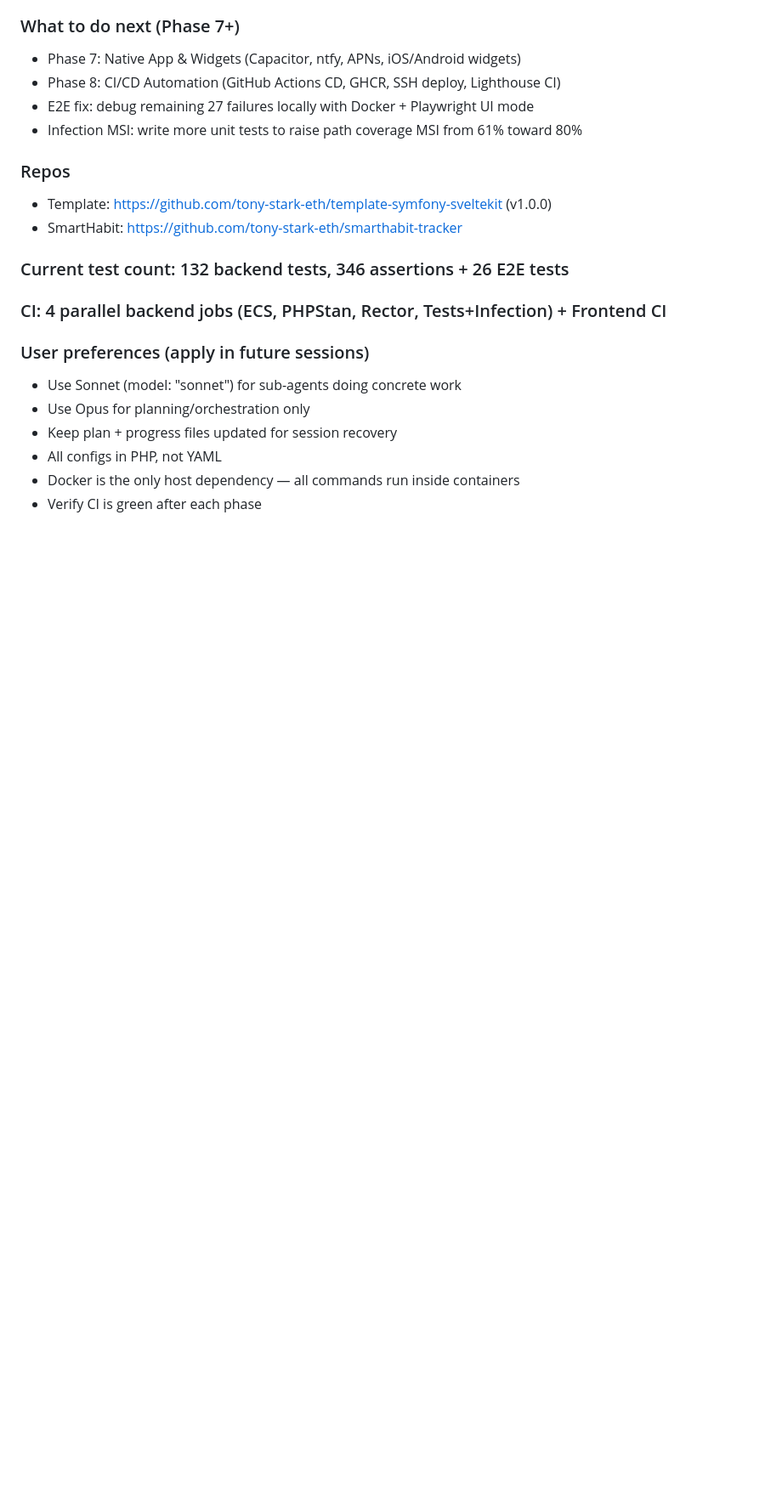
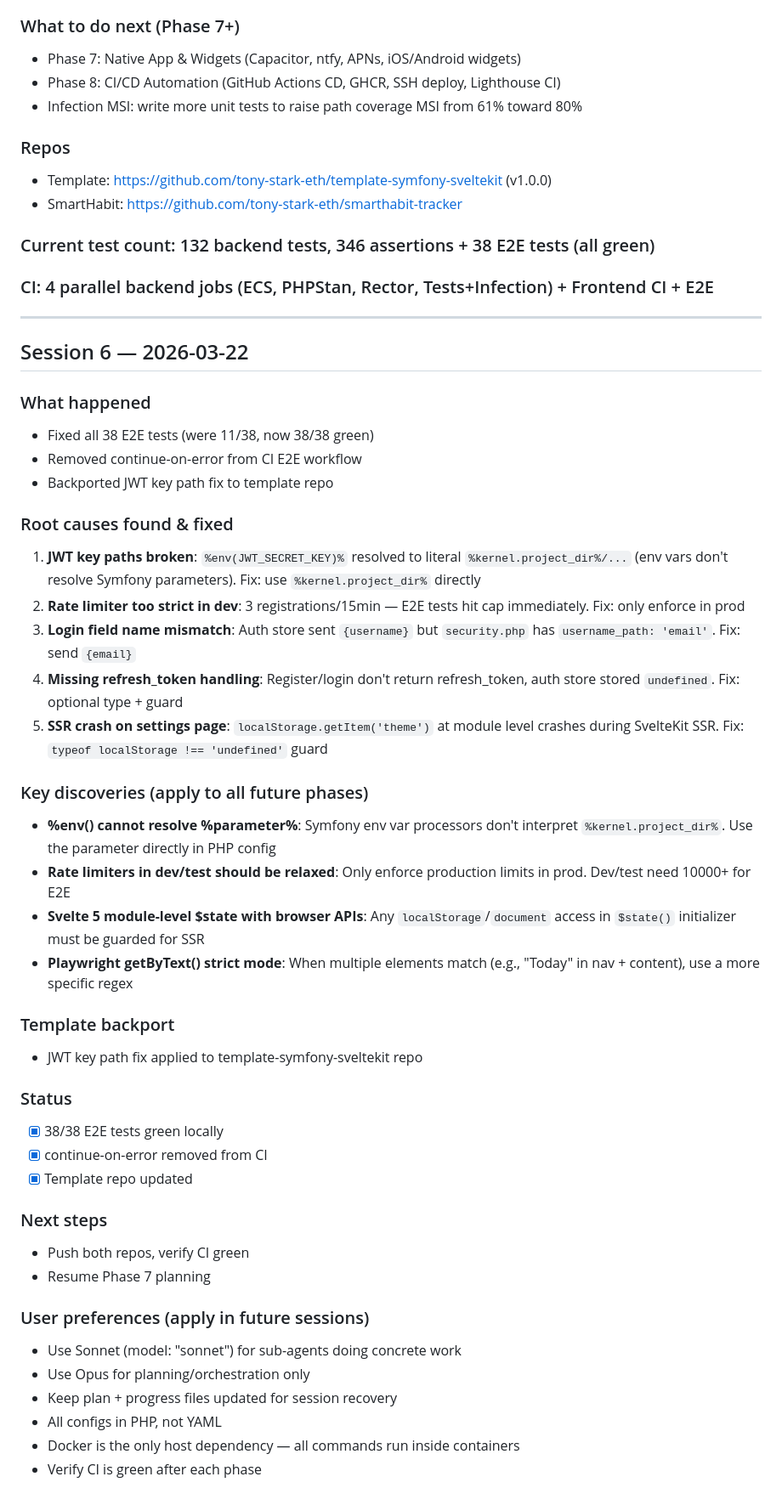
Before and after one commit to tony-stark-eth/smarthabit-tracker, a Markdown page: progress.md, the part around one of its changes. Shown at 85% size. GitHub-like rendering; blank space fills up the shorter version.

Commit message:
docs: update CLAUDE.md, progress, task_plan — Phase 6.5 complete
38/38 E2E tests green, continue-on-error removed from CI.
Document 5 root causes found and key discoveries for future sessions.

Co-Authored-By: Claude Opus 4.6 (1M context) <noreply@anthropic.com>

```diff
--- a/progress.md
+++ b/progress.md
@@ -139,15 +139,48 @@
 ### What to do next (Phase 7+)
 - Phase 7: Native App & Widgets (Capacitor, ntfy, APNs, iOS/Android widgets)
 - Phase 8: CI/CD Automation (GitHub Actions CD, GHCR, SSH deploy, Lighthouse CI)
-- E2E fix: debug remaining 27 failures locally with Docker + Playwright UI mode
 - Infection MSI: write more unit tests to raise path coverage MSI from 61% toward 80%
 
 ### Repos
 - Template: https://github.com/tony-stark-eth/template-symfony-sveltekit (v1.0.0)
 - SmartHabit: https://github.com/tony-stark-eth/smarthabit-tracker
 
-### Current test count: 132 backend tests, 346 assertions + 26 E2E tests
-### CI: 4 parallel backend jobs (ECS, PHPStan, Rector, Tests+Infection) + Frontend CI
+### Current test count: 132 backend tests, 346 assertions + 38 E2E tests (all green)
+### CI: 4 parallel backend jobs (ECS, PHPStan, Rector, Tests+Infection) + Frontend CI + E2E
+
+---
+
+## Session 6 — 2026-03-22
+
+### What happened
+- Fixed all 38 E2E tests (were 11/38, now 38/38 green)
+- Removed continue-on-error from CI E2E workflow
+- Backported JWT key path fix to template repo
+
+### Root causes found & fixed
+1. **JWT key paths broken**: `%env(JWT_SECRET_KEY)%` resolved to literal `%kernel.project_dir%/...` (env vars don't resolve Symfony parameters). Fix: use `%kernel.project_dir%` directly
+2. **Rate limiter too strict in dev**: 3 registrations/15min — E2E tests hit cap immediately. Fix: only enforce in prod
+3. **Login field name mismatch**: Auth store sent `{username}` but `security.php` has `username_path: 'email'`. Fix: send `{email}`
+4. **Missing refresh_token handling**: Register/login don't return refresh_token, auth store stored `undefined`. Fix: optional type + guard
+5. **SSR crash on settings page**: `localStorage.getItem('theme')` at module level crashes during SvelteKit SSR. Fix: `typeof localStorage !== 'undefined'` guard
+
+### Key discoveries (apply to all future phases)
+- **%env() cannot resolve %parameter%**: Symfony env var processors don't interpret `%kernel.project_dir%`. Use the parameter directly in PHP config
+- **Rate limiters in dev/test should be relaxed**: Only enforce production limits in prod. Dev/test need 10000+ for E2E
+- **Svelte 5 module-level $state with browser APIs**: Any `localStorage`/`document` access in `$state()` initializer must be guarded for SSR
+- **Playwright getByText() strict mode**: When multiple elements match (e.g., "Today" in nav + content), use a more specific regex
+
+### Template backport
+- JWT key path fix applied to template-symfony-sveltekit repo
+
+### Status
+- [x] 38/38 E2E tests green locally
+- [x] continue-on-error removed from CI
+- [x] Template repo updated
+
+### Next steps
+- Push both repos, verify CI green
+- Resume Phase 7 planning
 
 ### User preferences (apply in future sessions)
 - Use Sonnet (model: "sonnet") for sub-agents doing concrete work
```
Also changed, not shown: other parts of progress.md (+1 -1 lines), CLAUDE.md (+4 -3 lines), task_plan.md (+1 -1 lines).
